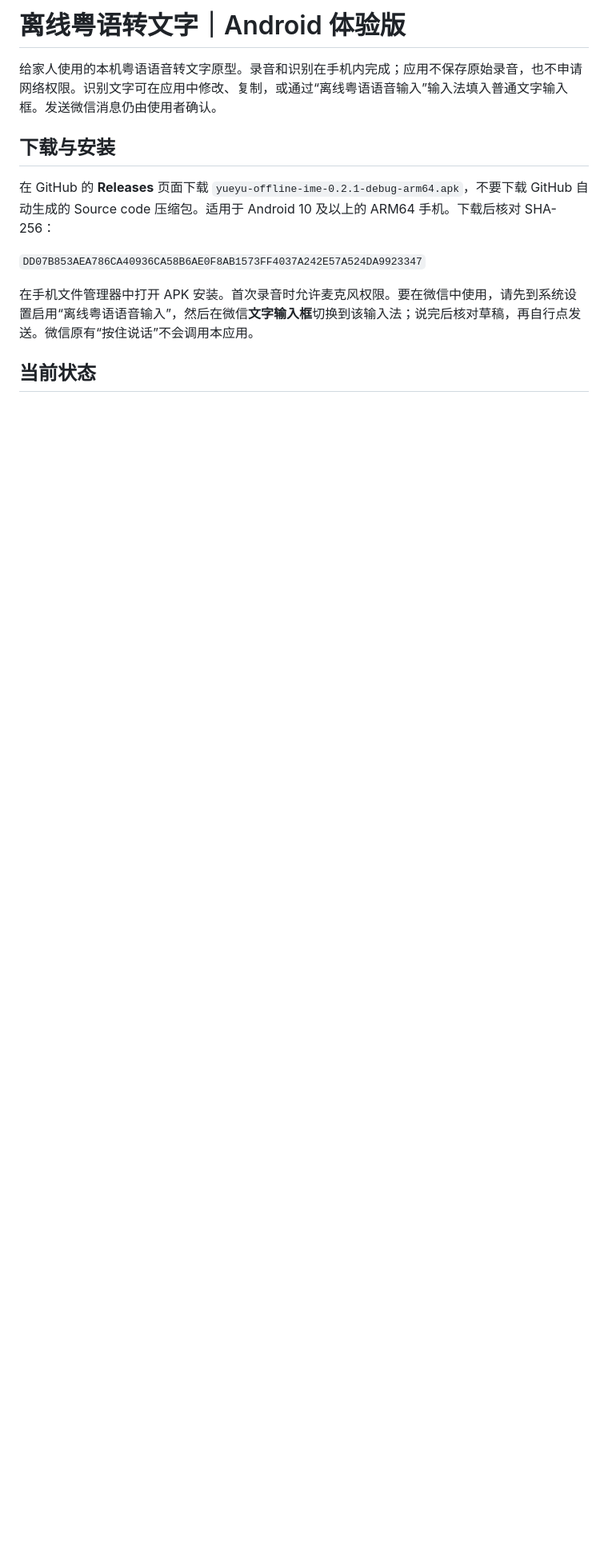
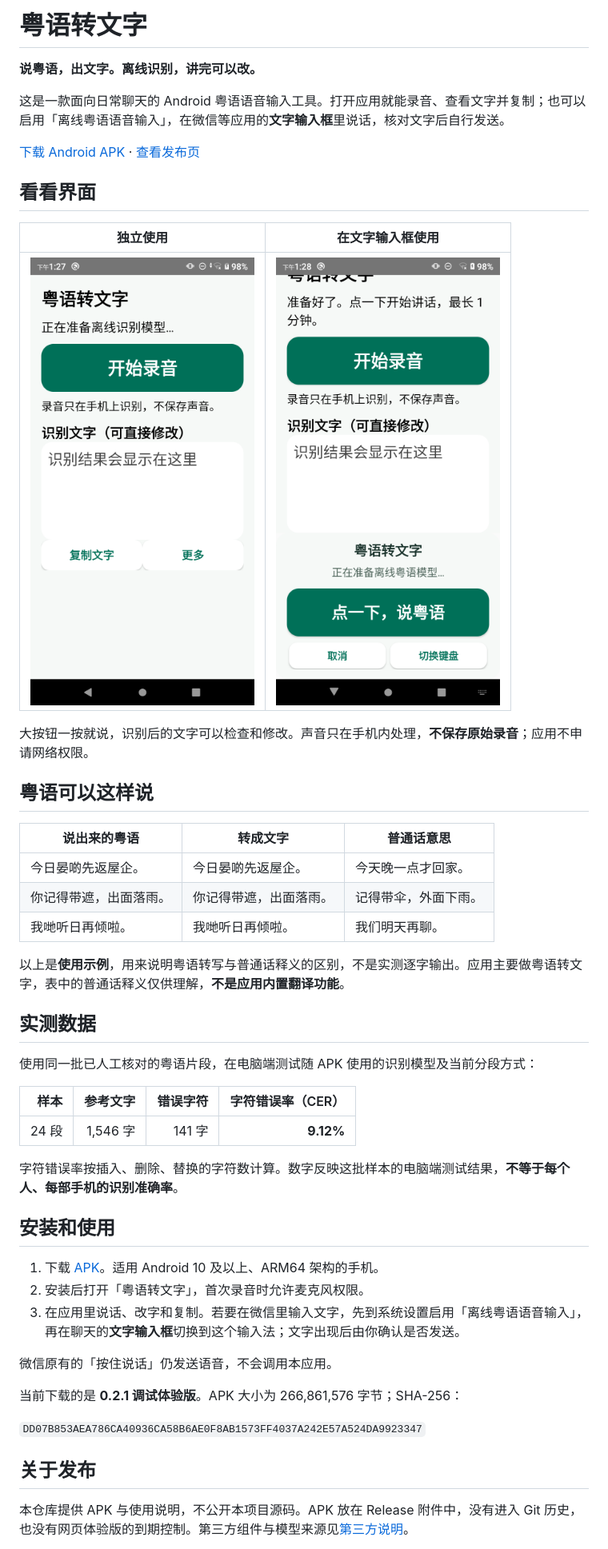
Before and after one commit to frandy820/yueyu-offline-stt, a Markdown page: README.md, the part around one of its changes. Shown at 80% size. Drawn GitHub-style; pictures changed too: images/app-screen.png (added), images/keyboard-screen.png (added); blank space fills up the shorter version.

Commit message:
Improve product page with screenshots and measured examples

```diff
--- a/README.md
+++ b/README.md
@@ -1,14 +1,52 @@
-# 离线粤语转文字｜Android 体验版
+# 粤语转文字
 
-给家人使用的本机粤语语音转文字原型。录音和识别在手机内完成；应用不保存原始录音，也不申请网络权限。识别文字可在应用中修改、复制，或通过“离线粤语语音输入”输入法填入普通文字输入框。发送微信消息仍由使用者确认。
+**说粤语，出文字。离线识别，讲完可以改。**
 
-## 下载与安装
+这是一款面向日常聊天的 Android 粤语语音输入工具。打开应用就能录音、查看文字并复制；也可以启用「离线粤语语音输入」，在微信等应用的**文字输入框**里说话，核对文字后自行发送。
 
-在 GitHub 的 **Releases** 页面下载 `yueyu-offline-ime-0.2.1-debug-arm64.apk`，不要下载 GitHub 自动生成的 Source code 压缩包。适用于 Android 10 及以上的 ARM64 手机。下载后核对 SHA-256：
+[下载 Android APK](https://github.com/frandy820/yueyu-offline-stt/releases/download/android-v0.2.1-preview/yueyu-offline-ime-0.2.1-debug-arm64.apk) · [查看发布页](https://github.com/frandy820/yueyu-offline-stt/releases/tag/android-v0.2.1-preview)
+
+## 看看界面
+
+| 独立使用 | 在文字输入框使用 |
+|:--:|:--:|
+| ![粤语转文字应用界面](images/app-screen.png) | ![粤语语音输入面板](images/keyboard-screen.png) |
+
+大按钮一按就说，识别后的文字可以检查和修改。声音只在手机内处理，**不保存原始录音**；应用不申请网络权限。
+
+## 粤语可以这样说
+
+| 说出来的粤语 | 转成文字 | 普通话意思 |
+|---|---|---|
+| 今日晏啲先返屋企。 | 今日晏啲先返屋企。 | 今天晚一点才回家。 |
+| 你记得带遮，出面落雨。 | 你记得带遮，出面落雨。 | 记得带伞，外面下雨。 |
+| 我哋听日再倾啦。 | 我哋听日再倾啦。 | 我们明天再聊。 |
+
+以上是**使用示例**，用来说明粤语转写与普通话释义的区别，不是实测逐字输出。应用主要做粤语转文字，表中的普通话释义仅供理解，**不是应用内置翻译功能**。
+
+## 实测数据
+
+使用同一批已人工核对的粤语片段，在电脑端测试随 APK 使用的识别模型及当前分段方式：
+
+| 样本 | 参考文字 | 错误字符 | 字符错误率（CER） |
+|---:|---:|---:|---:|
+| 24 段 | 1,546 字 | 141 字 | **9.12%** |
+
+字符错误率按插入、删除、替换的字符数计算。数字反映这批样本的电脑端测试结果，**不等于每个人、每部手机的识别准确率**。
+
+## 安装和使用
+
+1. 下载 [APK](https://github.com/frandy820/yueyu-offline-stt/releases/download/android-v0.2.1-preview/yueyu-offline-ime-0.2.1-debug-arm64.apk)。适用 Android 10 及以上、ARM64 架构的手机。
+2. 安装后打开「粤语转文字」，首次录音时允许麦克风权限。
+3. 在应用里说话、改字和复制。若要在微信里输入文字，先到系统设置启用「离线粤语语音输入」，再在聊天的**文字输入框**切换到这个输入法；文字出现后由你确认是否发送。
+
+微信原有的「按住说话」仍发送语音，不会调用本应用。
+
+当前下载的是 **0.2.1 调试体验版**。APK 大小为 266,861,576 字节；SHA-256：
 
 `DD07B853AEA786CA40936CA58B6AE0F8AB1573FF4037A242E57A524DA9923347`
 
-在手机文件管理器中打开 APK 安装。首次录音时允许麦克风权限。要在微信中使用，请先到系统设置启用“离线粤语语音输入”，然后在微信**文字输入框**切换到该输入法；说完后核对草稿，再自行点发送。微信原有“按住说话”不会调用本应用。
+## 关于发布
 
-## 当前状态
+本仓库提供 APK 与使用说明，不公开本项目源码。APK 放在 Release 附件中，没有进入 Git 历史，也没有网页体验版的到期控制。第三方组件与模型来源见[第三方说明](THIRD_PARTY_NOTICES.md)。
 
```
Also changed, not shown: other parts of README.md (+1 -7 lines).
